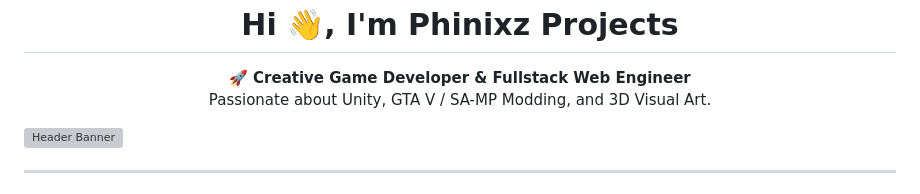
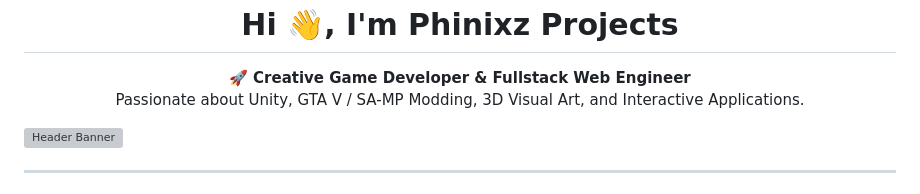
Before and after one commit to Phinixz-Projects/Phinixz-Projects, a Markdown page: README.md, the part around one of its changes. Rendered like a GitHub page; grey boxes are pictures that could not be loaded.

```diff
--- a/README.md
+++ b/README.md
@@ -8,7 +8,7 @@
 
 <p align="center">
   🚀 <b>Creative Game Developer & Fullstack Web Engineer</b><br>
-  Passionate about Unity, GTA V / SA-MP Modding, and 3D Visual Art.
+  Passionate about Unity, GTA V / SA-MP Modding, 3D Visual Art, and Interactive Applications.
 </p>
 
 <!-- Header Banner -->
```
Also changed, not shown: other parts of README.md (+39 -0 lines).
